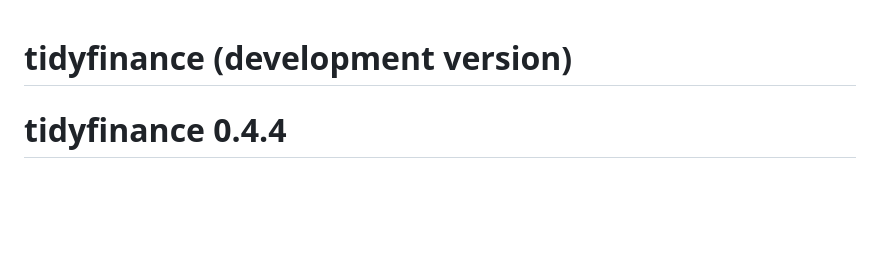
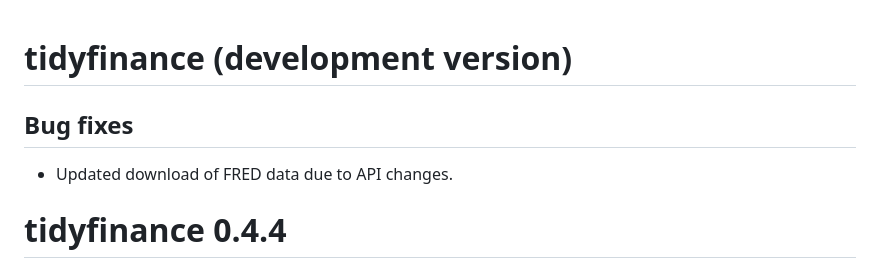
Before and after one commit to tidy-finance/r-tidyfinance, a Markdown page: NEWS.md, the part around the change. GitHub-like rendering; blank space fills up the shorter version.

```diff
--- a/NEWS.md
+++ b/NEWS.md
@@ -1,4 +1,8 @@
 # tidyfinance (development version)
+
+## Bug fixes
+
+* Updated download of FRED data due to API changes.
 
 # tidyfinance 0.4.4
 
```
